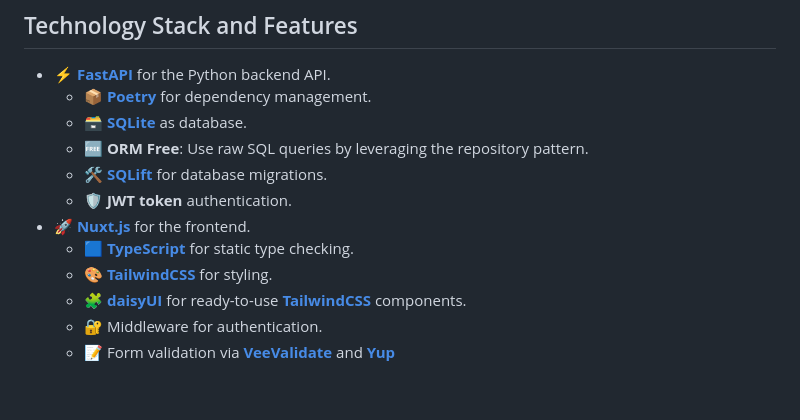
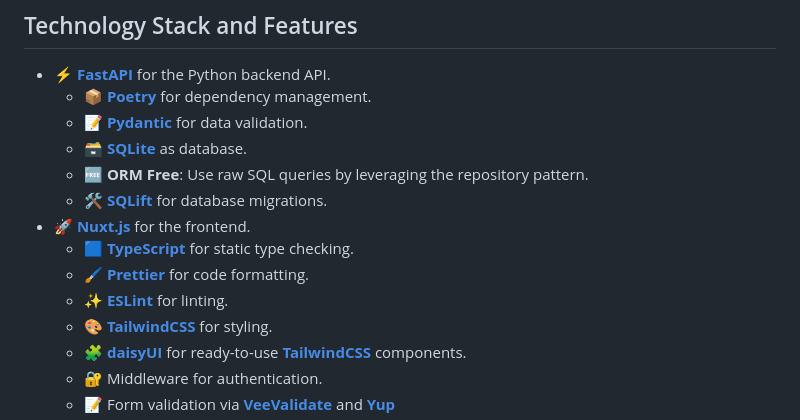
Before and after one commit to SpaceShaman/full-stack-fastapi-nuxt-jwt-auth-orm-free-template, a Markdown page: README.md, the part around the change. Drawn GitHub-style; blank space fills up the shorter version.

Commit message:
📝 (README.md): add Pydantic for data validation and Prettier, ESLint for frontend development tools

```diff
--- a/README.md
+++ b/README.md
@@ -28,12 +28,14 @@
 
 - ⚡ [**FastAPI**](https://fastapi.tiangolo.com) for the Python backend API.
     - 📦 [**Poetry**](https://python-poetry.org) for dependency management.
+    - 📝 [**Pydantic**](https://docs.pydantic.dev) for data validation.
     - 🗃 [**SQLite**](https://www.sqlite.org) as database.
     - 🆓 **ORM Free**: Use raw SQL queries by leveraging the repository pattern.
     - 🛠 [**SQLift**](https://github.com/SpaceShaman/SQLift) for database migrations.
-    - 🛡 **JWT token** authentication.
 - 🚀 [**Nuxt.js**](https://nuxt.com) for the frontend.
     - 🟦 [**TypeScript**](https://www.typescriptlang.org) for static type checking.
+    - 🖌 [**Prettier**](https://prettier.io) for code formatting.
+    - ✨ [**ESLint**](https://eslint.org) for linting.
     - 🎨 [**TailwindCSS**](https://tailwindcss.com) for styling.
     - 🧩 [**daisyUI**](https://daisyui.com) for ready-to-use [**TailwindCSS**](https://tailwindcss.com) components.
     - 🔐 Middleware for authentication.
```
